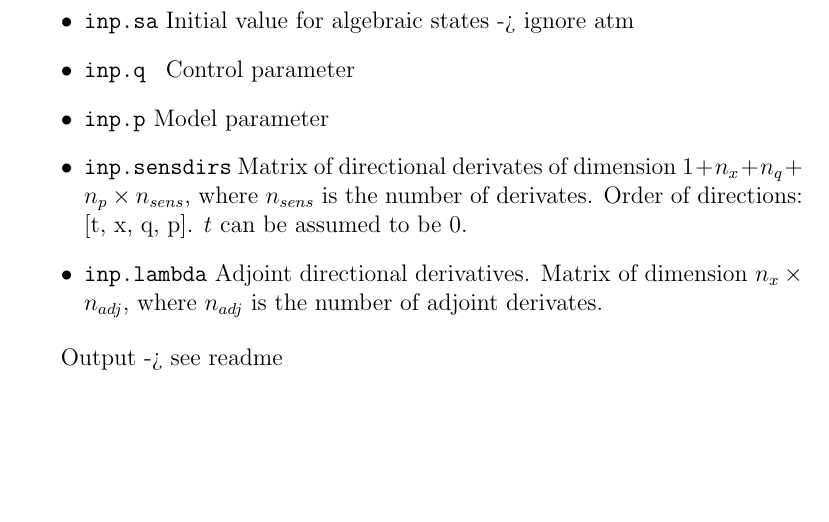
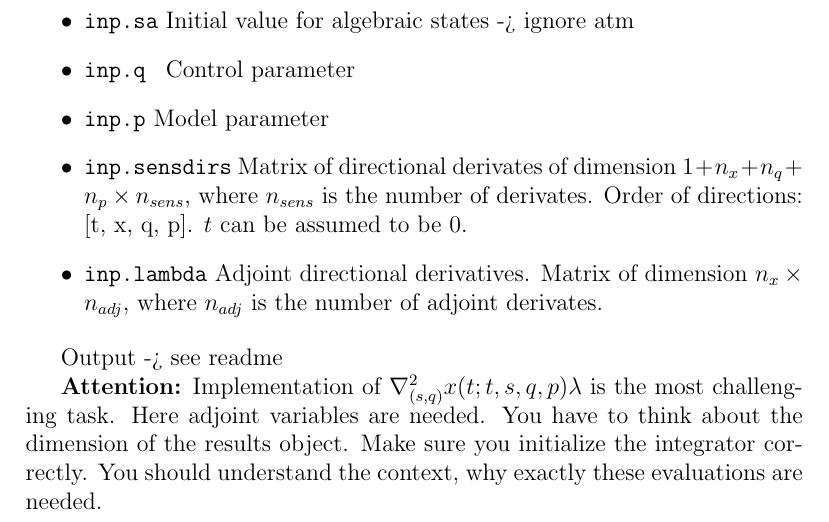
Before and after one commit to nashmit/SUNDIALS2Matlab, a LaTeX document (report/report.tex): part of page 3 of 3, cut so that both start at the same text, the shorter picture padded with empty space. Compiled offline with pdfLaTeX.

Commit message:
Added note to pdf

```diff
--- a/report/report.tex
+++ b/report/report.tex
@@ -120,7 +120,10 @@ Dimensions:
 Output -> see readme
 
 
-
+\textbf{Attention:} Implementation of $\nabla^2_{(s,q)} x(t;t,s,q,p) \lambda$ is the most challenging task.
+Here adjoint variables are needed.
+You have to think about the dimension of the results object. Make sure you initialize the integrator correctly.
+You should understand the context, why exactly these evaluations are needed.
 
 
 
```
Also changed, not shown: report/report.pdf.
